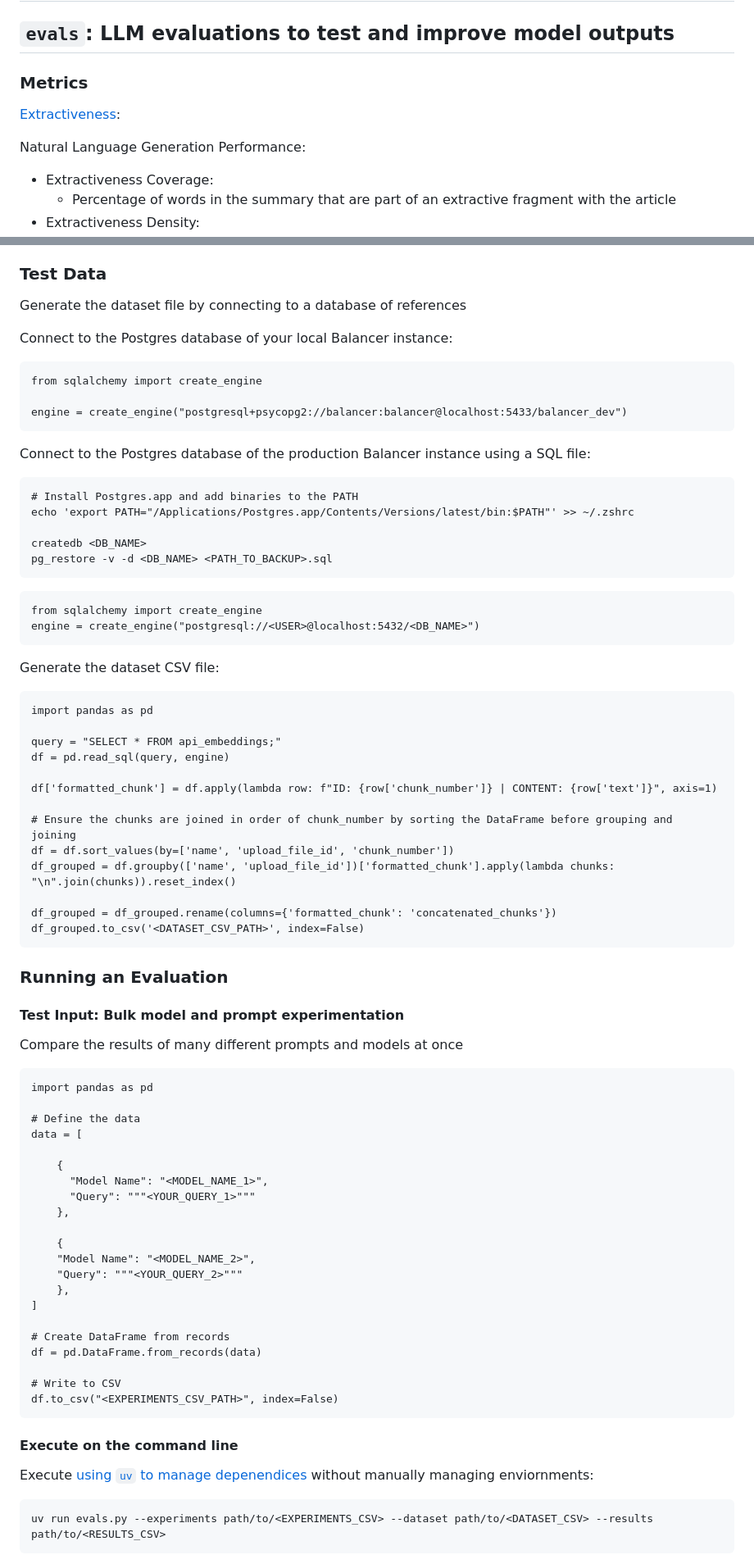
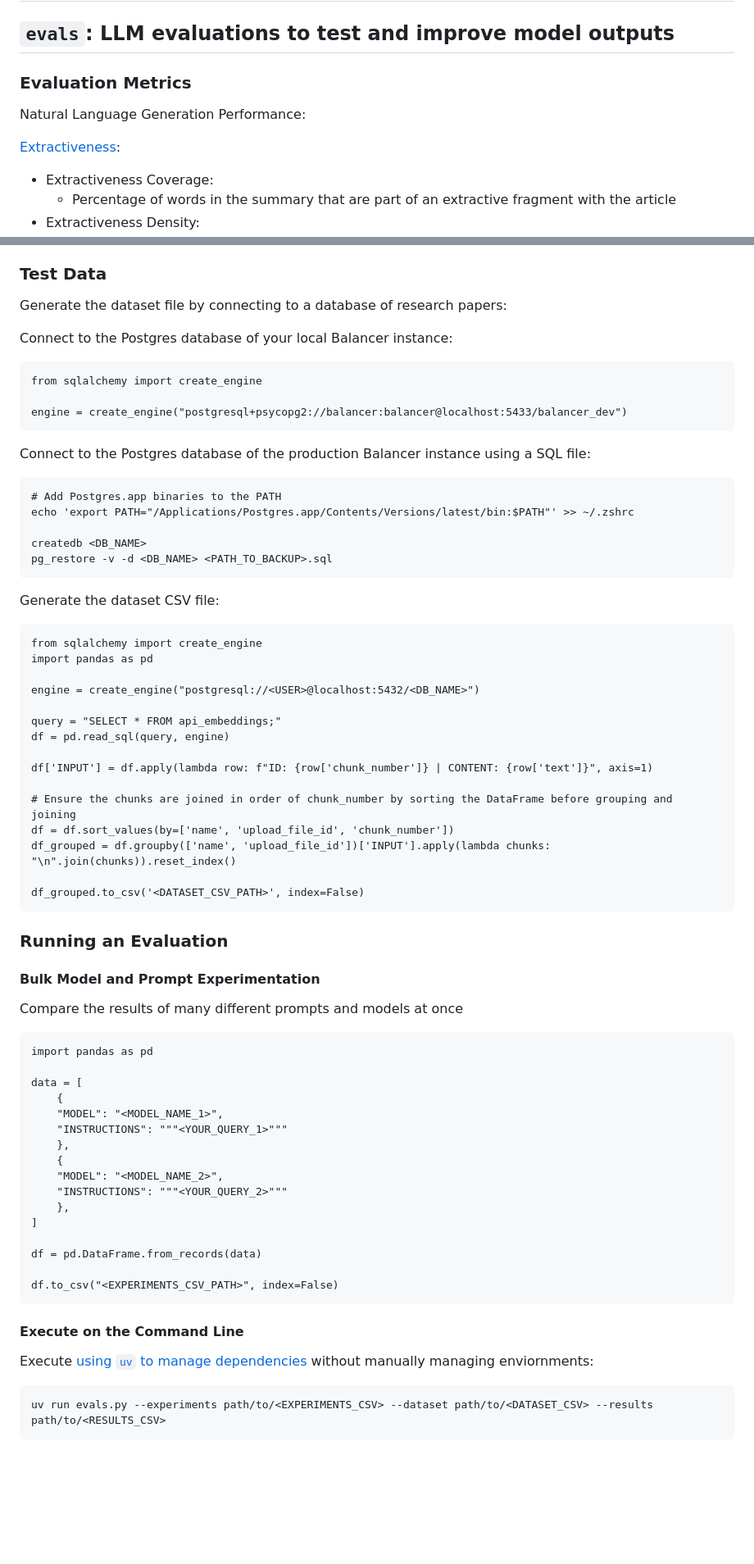
Before and after one commit to CodeForPhilly/balancer-main, a Markdown page: evaluation/README.md, 2 parts joined by grey strips. Shown at 82% size. GitHub-like rendering; blank space fills up the shorter version.

Commit message:
Update evaluation instructions, improve dataset generation section, and clarify external tools

````diff
--- a/evaluation/README.md
+++ b/evaluation/README.md
@@ -2,11 +2,11 @@
 
 ## `evals`: LLM evaluations to test and improve model outputs
 
-### Metrics
+### Evaluation Metrics
+
+Natural Language Generation Performance:
 
 [Extractiveness](https://huggingface.co/docs/lighteval/en/metric-list#automatic-metrics-for-generative-tasks):
-
-Natural Language Generation Performance:
 
 * Extractiveness Coverage:
     - Percentage of words in the summary that are part of an extractive fragment with the article
@@ -23,7 +23,7 @@ API Performance:
 
 ### Test Data
 
-Generate the dataset file by connecting to a database of references
+Generate the dataset file by connecting to a database of research papers:
 
 Connect to the Postgres database of your local Balancer instance:
 
@@ -36,72 +36,63 @@ engine = create_engine("postgresql+psycopg2://balancer:balancer@localhost:5433/b
 Connect to the Postgres database of the production Balancer instance using a SQL file:
 
 ```
-# Install Postgres.app and add binaries to the PATH
+# Add Postgres.app binaries to the PATH
 echo 'export PATH="/Applications/Postgres.app/Contents/Versions/latest/bin:$PATH"' >> ~/.zshrc
 
 createdb <DB_NAME>
 pg_restore -v -d <DB_NAME> <PATH_TO_BACKUP>.sql
 ```
 
-```
-from sqlalchemy import create_engine
-engine = create_engine("postgresql://<USER>@localhost:5432/<DB_NAME>")
-```
-
 Generate the dataset CSV file:
 
 ```
+from sqlalchemy import create_engine
 import pandas as pd
+
+engine = create_engine("postgresql://<USER>@localhost:5432/<DB_NAME>")
 
 query = "SELECT * FROM api_embeddings;"
 df = pd.read_sql(query, engine)
 
-df['formatted_chunk'] = df.apply(lambda row: f"ID: {row['chunk_number']} | CONTENT: {row['text']}", axis=1)
+df['INPUT'] = df.apply(lambda row: f"ID: {row['chunk_number']} | CONTENT: {row['text']}", axis=1)
 
 # Ensure the chunks are joined in order of chunk_number by sorting the DataFrame before grouping and joining
 df = df.sort_values(by=['name', 'upload_file_id', 'chunk_number'])
-df_grouped = df.groupby(['name', 'upload_file_id'])['formatted_chunk'].apply(lambda chunks: "\n".join(chunks)).reset_index()
+df_grouped = df.groupby(['name', 'upload_file_id'])['INPUT'].apply(lambda chunks: "\n".join(chunks)).reset_index()
 
-df_grouped = df_grouped.rename(columns={'formatted_chunk': 'concatenated_chunks'})
 df_grouped.to_csv('<DATASET_CSV_PATH>', index=False)
 ```
 
-
 ### Running an Evaluation
 
-#### Test Input: Bulk model and prompt experimentation
+#### Bulk Model and Prompt Experimentation
 
 Compare the results of many different prompts and models at once
 
 ```
 import pandas as pd
 
-# Define the data
 data = [
-
     {
-      "Model Name": "<MODEL_NAME_1>",
-      "Query": """<YOUR_QUERY_1>"""
+    "MODEL": "<MODEL_NAME_1>",
+    "INSTRUCTIONS": """<YOUR_QUERY_1>"""
     },
-
     {
-    "Model Name": "<MODEL_NAME_2>",
-    "Query": """<YOUR_QUERY_2>"""
+    "MODEL": "<MODEL_NAME_2>",
+    "INSTRUCTIONS": """<YOUR_QUERY_2>"""
     },
 ]
 
-# Create DataFrame from records
 df = pd.DataFrame.from_records(data)
 
-# Write to CSV
 df.to_csv("<EXPERIMENTS_CSV_PATH>", index=False)
 ```
 
 
-#### Execute on the command line
+#### Execute on the Command Line
 
 
-Execute [using `uv` to manage depenendices](https://docs.astral.sh/uv/guides/scripts/) without manually managing enviornments:
+Execute [using `uv` to manage dependencies](https://docs.astral.sh/uv/guides/scripts/) without manually managing enviornments:
 
 ```sh
 uv run evals.py --experiments path/to/<EXPERIMENTS_CSV> --dataset path/to/<DATASET_CSV> --results path/to/<RESULTS_CSV>
````
Also changed, not shown: other parts of evaluation/README.md (+2 -0 lines).
